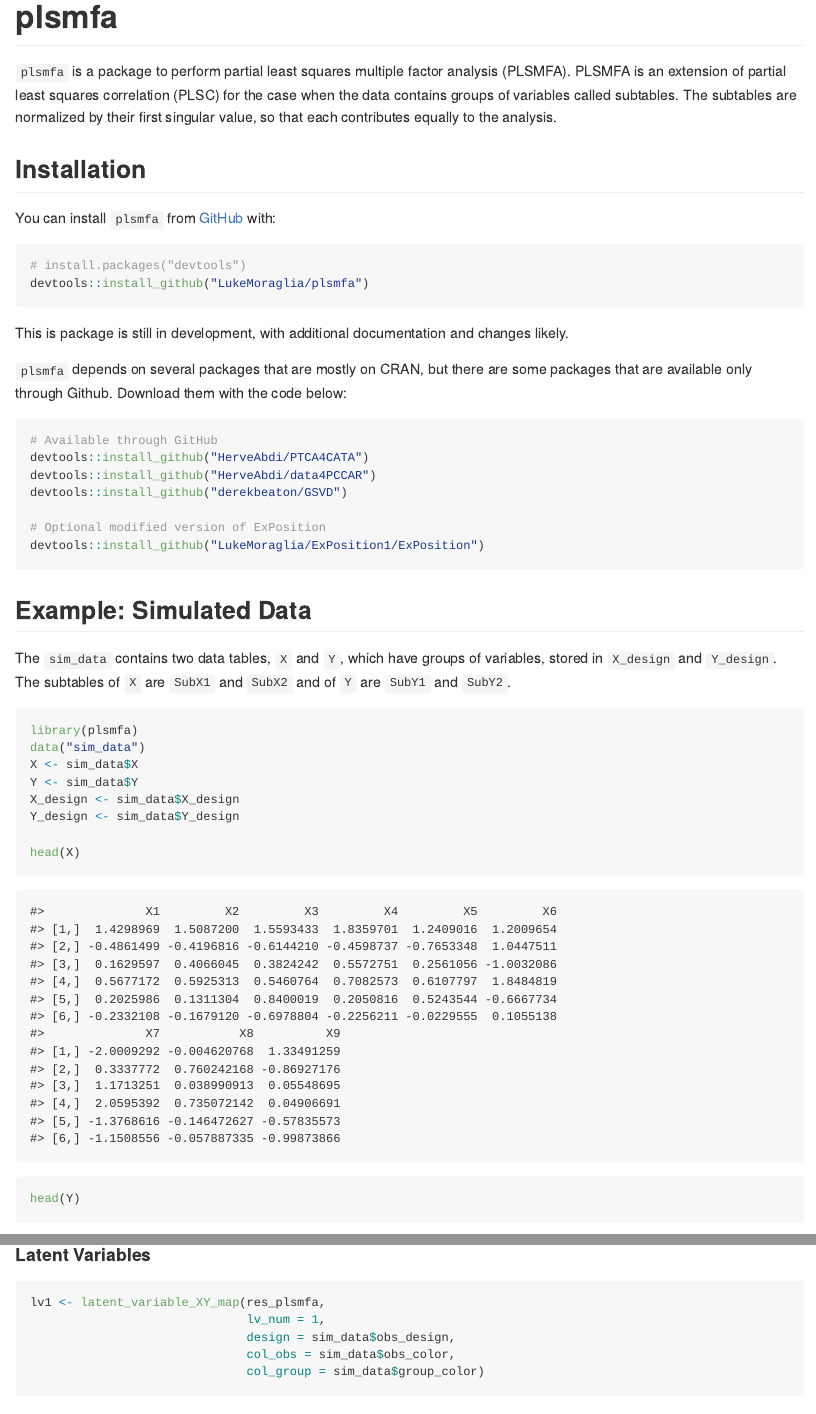
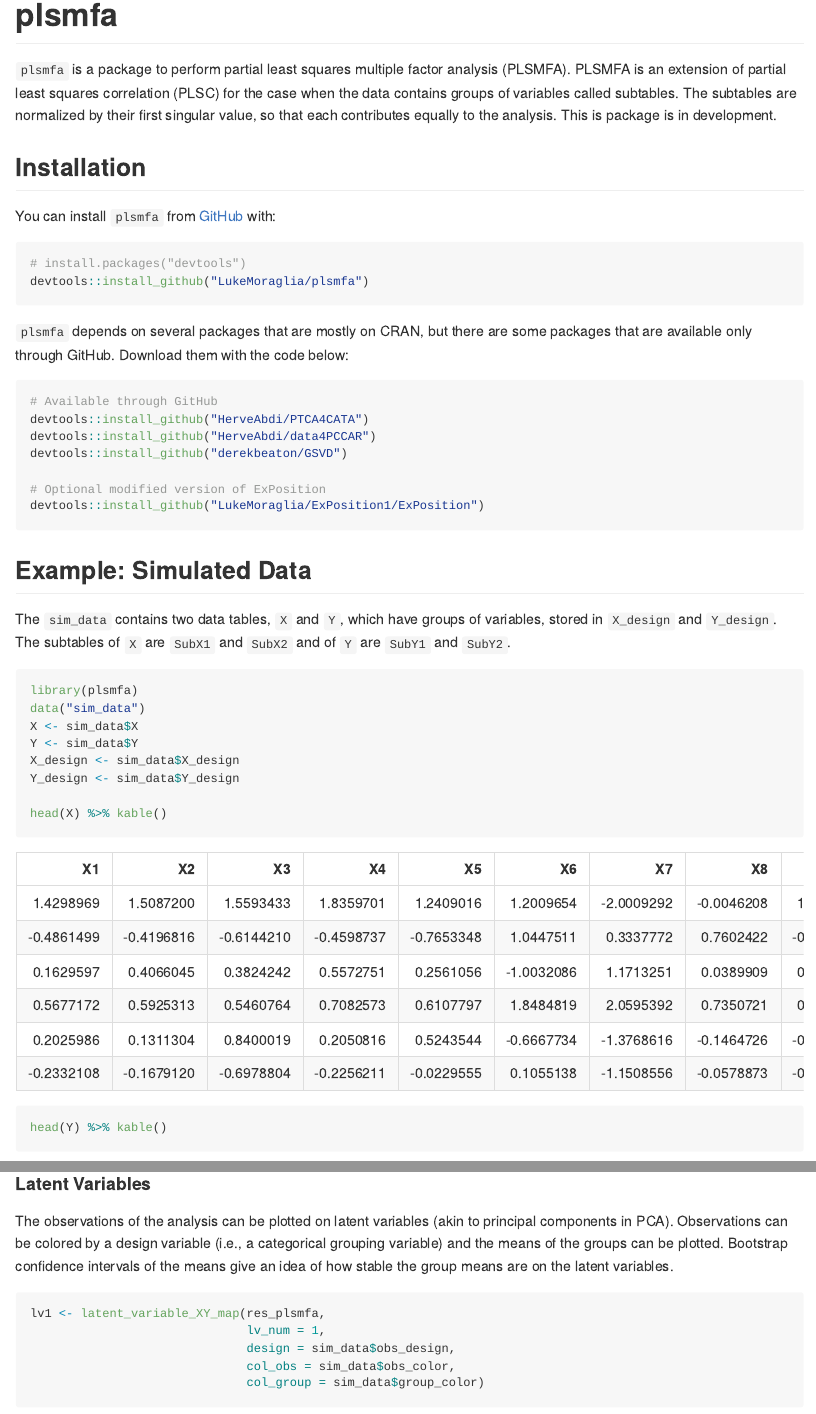
Before and after one commit to LukeMoraglia/plsmfa, an R Markdown document (README.Rmd): the page in a window 1100 px wide, from its top, and a second part further down, joined at a grey line. Rendered offline with R 4.5, knitr and Pandoc, with nearby package versions; some code elsewhere in the file could not run offline.

Commit message:
minor updates to README and bootstrap/permutation documentation

````diff
--- a/README.Rmd
+++ b/README.Rmd
@@ -24,6 +26,7 @@ knitr::opts_chunk$set(
 `plsmfa` is a package to perform partial least squares multiple factor analysis (PLSMFA).
 PLSMFA is an extension of partial least squares correlation (PLSC) for the case when the data contains groups of variables called subtables.
 The subtables are normalized by their first singular value, so that each contributes equally to the analysis.
+This is package is in development.
 
 ## Installation
 
@@ -34,9 +37,7 @@ You can install `plsmfa` from [GitHub](https://github.com/LukeMoraglia/plsmfa) w
 devtools::install_github("LukeMoraglia/plsmfa")
 ```
 
-This is package is still in development, with additional documentation and changes likely.
-
-`plsmfa` depends on several packages that are mostly on CRAN, but there are some packages that are available only through Github. Download them with the code below:
+`plsmfa` depends on several packages that are mostly on CRAN, but there are some packages that are available only through GitHub. Download them with the code below:
 
 ```{r install other packages, eval = FALSE}
 # Available through GitHub
@@ -61,8 +62,8 @@ Y <- sim_data$Y
 X_design <- sim_data$X_design
 Y_design <- sim_data$Y_design
 
-head(X)
-head(Y)
+head(X) %>% kable()
+head(Y) %>% kable()
 t(X_design)
 t(Y_design)
 ```
@@ -172,6 +172,11 @@ Y_load_12$plot
 
 #### Latent Variables
 
+The observations of the analysis can be plotted on latent variables (akin to principal components in PCA).
+Observations can be colored by a design variable (i.e., a categorical grouping variable) and the means of the groups can be plotted.
+Bootstrap confidence intervals of the means give an idea of how stable the group means are on the latent variables.
+
+
 ```{r}
 lv1 <- latent_variable_XY_map(res_plsmfa,
                               lv_num = 1,
````
Also changed, not shown: R/boot_plsmfa.R (+3 -1 lines), R/perm_plsmfa.R (+2 -0 lines), README.md, README.Rmd (9 more changed lines), 7 other files.
